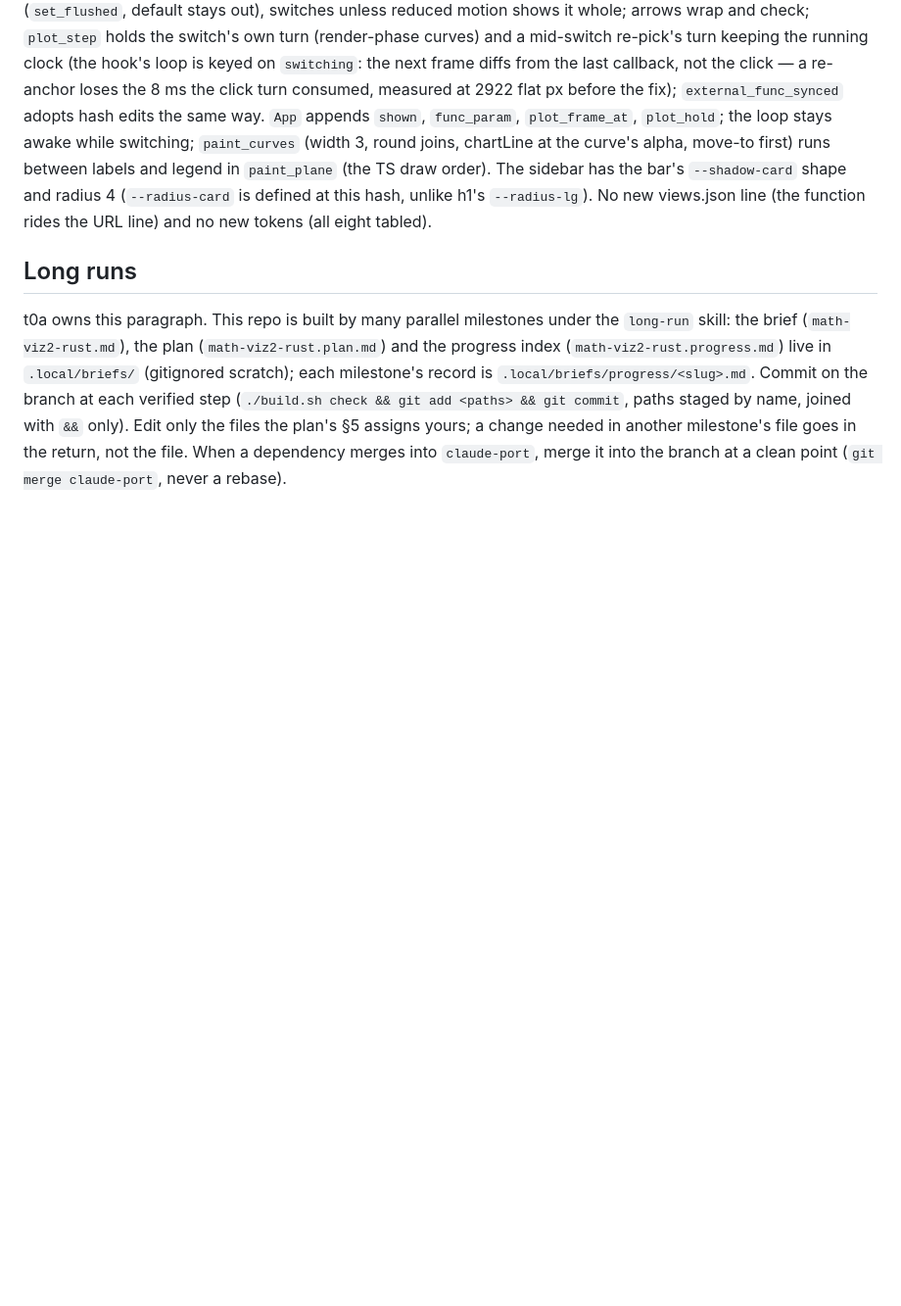
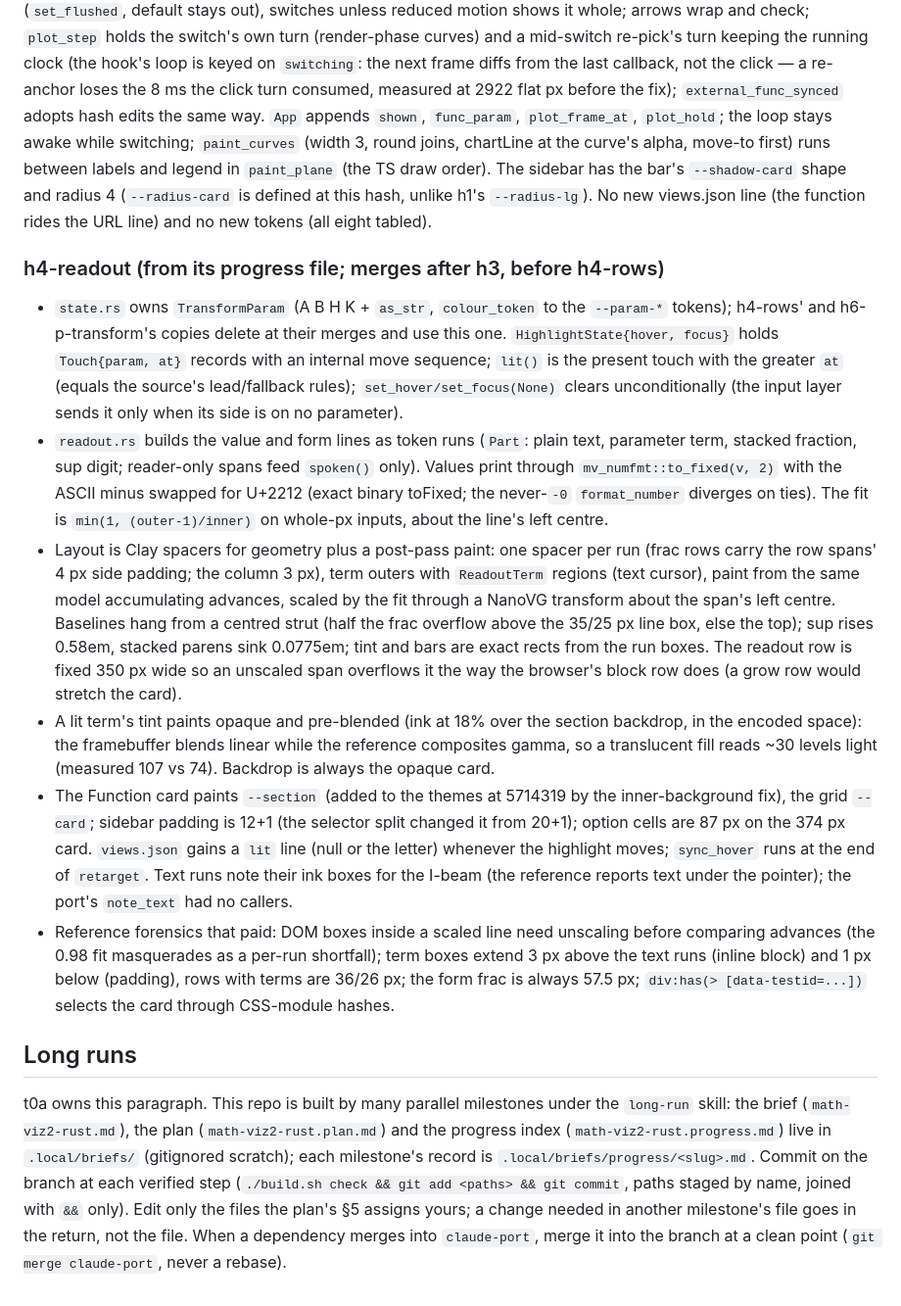
Before and after one commit to niels4/math-viz-rust, a Markdown page: CLAUDE.md, the part around the change. Shown at 98% size. Drawn GitHub-style; blank space fills up the shorter version.

Commit message:
h4-readout: CLAUDE.md settled block

```diff
--- a/CLAUDE.md
+++ b/CLAUDE.md
@@ -190,6 +190,49 @@ shape and radius 4 (`--radius-card` is defined at this hash, unlike h1's
 `--radius-lg`). No new views.json line (the function rides the URL line) and
 no new tokens (all eight tabled).
 
+### h4-readout (from its progress file; merges after h3, before h4-rows)
+
+- `state.rs` owns `TransformParam` (A B H K + `as_str`, `colour_token` to the
+  `--param-*` tokens); h4-rows' and h6-p-transform's copies delete at their
+  merges and use this one. `HighlightState{hover, focus}` holds
+  `Touch{param, at}` records with an internal move sequence; `lit()` is the
+  present touch with the greater `at` (equals the source's lead/fallback
+  rules); `set_hover/set_focus(None)` clears unconditionally (the input layer
+  sends it only when its side is on no parameter).
+- `readout.rs` builds the value and form lines as token runs (`Part`: plain
+  text, parameter term, stacked fraction, sup digit; reader-only spans feed
+  `spoken()` only). Values print through `mv_numfmt::to_fixed(v, 2)` with the
+  ASCII minus swapped for U+2212 (exact binary toFixed; the never-`-0`
+  `format_number` diverges on ties). The fit is `min(1, (outer-1)/inner)`
+  on whole-px inputs, about the line's left centre.
+- Layout is Clay spacers for geometry plus a post-pass paint: one spacer per
+  run (frac rows carry the row spans' 4 px side padding; the column 3 px),
+  term outers with `ReadoutTerm` regions (text cursor), paint from the same
+  model accumulating advances, scaled by the fit through a NanoVG transform
+  about the span's left centre. Baselines hang from a centred strut
+  (half the frac overflow above the 35/25 px line box, else the top); sup
+  rises 0.58em, stacked parens sink 0.0775em; tint and bars are exact rects
+  from the run boxes. The readout row is fixed 350 px wide so an unscaled
+  span overflows it the way the browser's block row does (a grow row would
+  stretch the card).
+- A lit term's tint paints opaque and pre-blended (ink at 18% over the
+  section backdrop, in the encoded space): the framebuffer blends linear
+  while the reference composites gamma, so a translucent fill reads ~30
+  levels light (measured 107 vs 74). Backdrop is always the opaque card.
+- The Function card paints `--section` (added to the themes at 5714319 by
+  the inner-background fix), the grid `--card`; sidebar padding is 12+1
+  (the selector split changed it from 20+1); option cells are 87 px on the
+  374 px card. `views.json` gains a `lit` line (null or the letter) whenever
+  the highlight moves; `sync_hover` runs at the end of `retarget`. Text runs
+  note their ink boxes for the I-beam (the reference reports text under the
+  pointer); the port's `note_text` had no callers.
+- Reference forensics that paid: DOM boxes inside a scaled line need
+  unscaling before comparing advances (the 0.98 fit masquerades as a
+  per-run shortfall); term boxes extend 3 px above the text runs (inline
+  block) and 1 px below (padding), rows with terms are 36/26 px; the form
+  frac is always 57.5 px; `div:has(> [data-testid=...])` selects the card
+  through CSS-module hashes.
+
 ## Long runs
 
 t0a owns this paragraph. This repo is built by many parallel milestones under the `long-run` skill: the brief (`math-viz2-rust.md`), the plan (`math-viz2-rust.plan.md`) and the progress index (`math-viz2-rust.progress.md`) live in `.local/briefs/` (gitignored scratch); each milestone's record is `.local/briefs/progress/<slug>.md`. Commit on the branch at each verified step (`./build.sh check && git add <paths> && git commit`, paths staged by name, joined with `&&` only). Edit only the files the plan's §5 assigns yours; a change needed in another milestone's file goes in the return, not the file. When a dependency merges into `claude-port`, merge it into the branch at a clean point (`git merge claude-port`, never a rebase).
```
